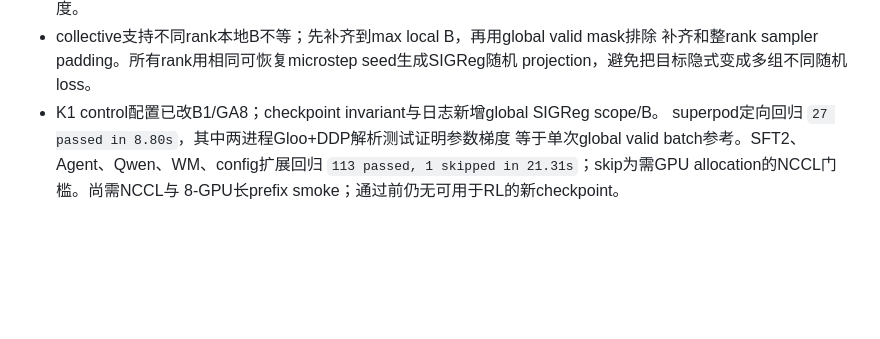
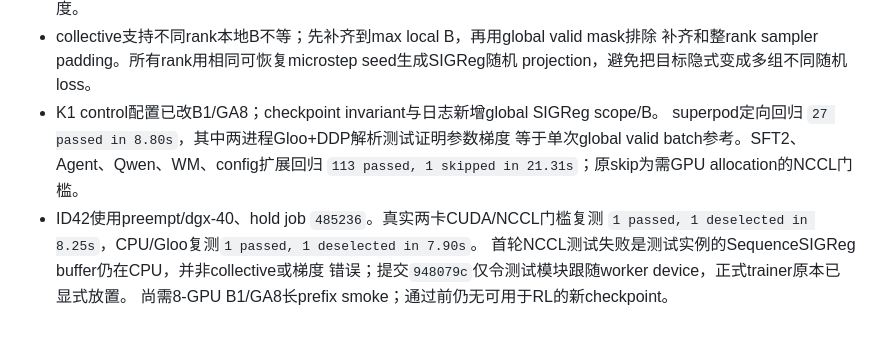
Before and after one commit to ART1st-s-Stuff/Nimloth, a Markdown page: ai_tasks/ai_progress/2026-07-22_k1_nodino_sft2_retrain.md, the part around the change. Rendered like a GitHub page; blank space fills up the shorter version.

```diff
--- a/ai_tasks/ai_progress/2026-07-22_k1_nodino_sft2_retrain.md
+++ b/ai_tasks/ai_progress/2026-07-22_k1_nodino_sft2_retrain.md
@@ -300,5 +300,9 @@ ValueHead 和 PPO 验证提供兼容 checkpoint；不使用 DINO teacher、featu
 - K1 control配置已改B1/GA8；checkpoint invariant与日志新增global SIGReg scope/B。
   superpod定向回归 `27 passed in 8.80s`，其中两进程Gloo+DDP解析测试证明参数梯度
   等于单次global valid batch参考。SFT2、Agent、Qwen、WM、config扩展回归
-  `113 passed, 1 skipped in 21.31s`；skip为需GPU allocation的NCCL门槛。尚需NCCL与
-  8-GPU长prefix smoke；通过前仍无可用于RL的新checkpoint。
+  `113 passed, 1 skipped in 21.31s`；原skip为需GPU allocation的NCCL门槛。
+- ID42使用preempt/dgx-40、hold job `485236`。真实两卡CUDA/NCCL门槛复测
+  `1 passed, 1 deselected in 8.25s`，CPU/Gloo复测`1 passed, 1 deselected in 7.90s`。
+  首轮NCCL测试失败是测试实例的SequenceSIGReg buffer仍在CPU，并非collective或梯度
+  错误；提交`948079c`仅令测试模块跟随worker device，正式trainer原本已显式放置。
+  尚需8-GPU B1/GA8长prefix smoke；通过前仍无可用于RL的新checkpoint。
```
Also changed, not shown: AI_branch_progress.md (+4 -3 lines).
